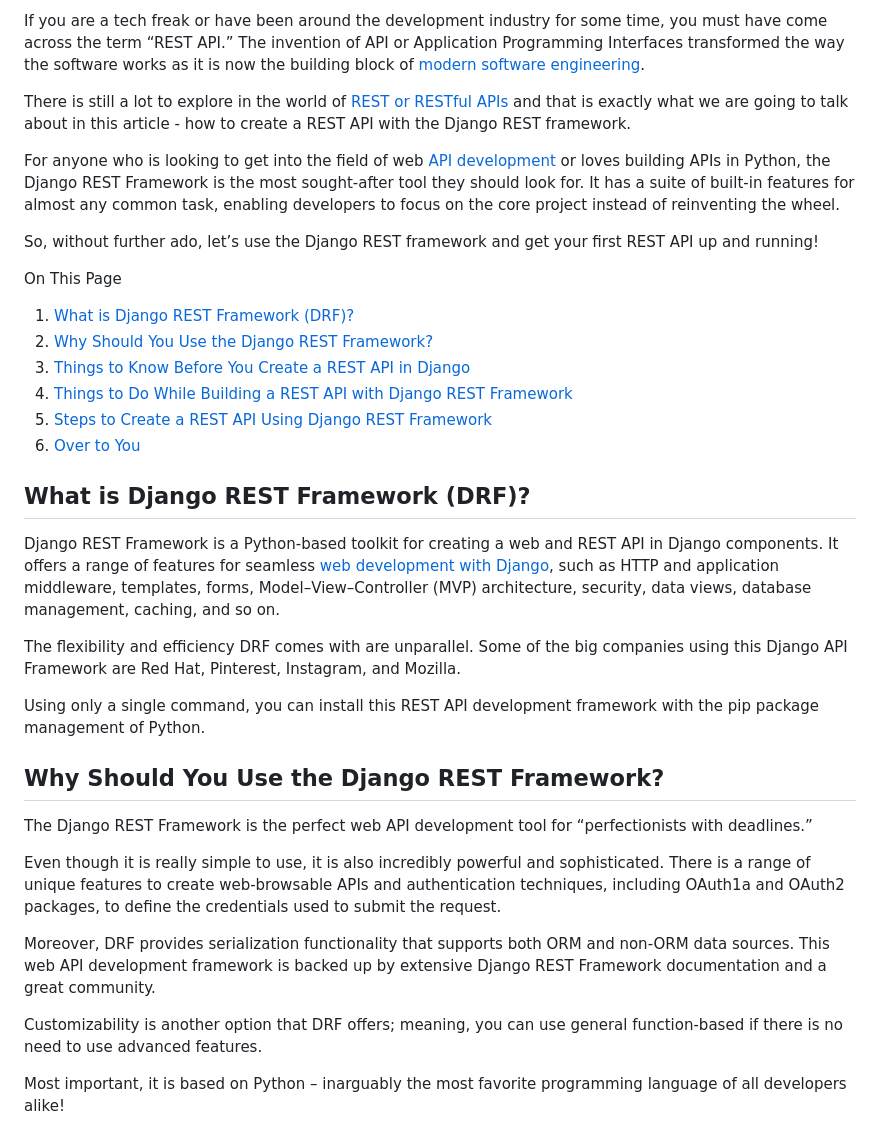
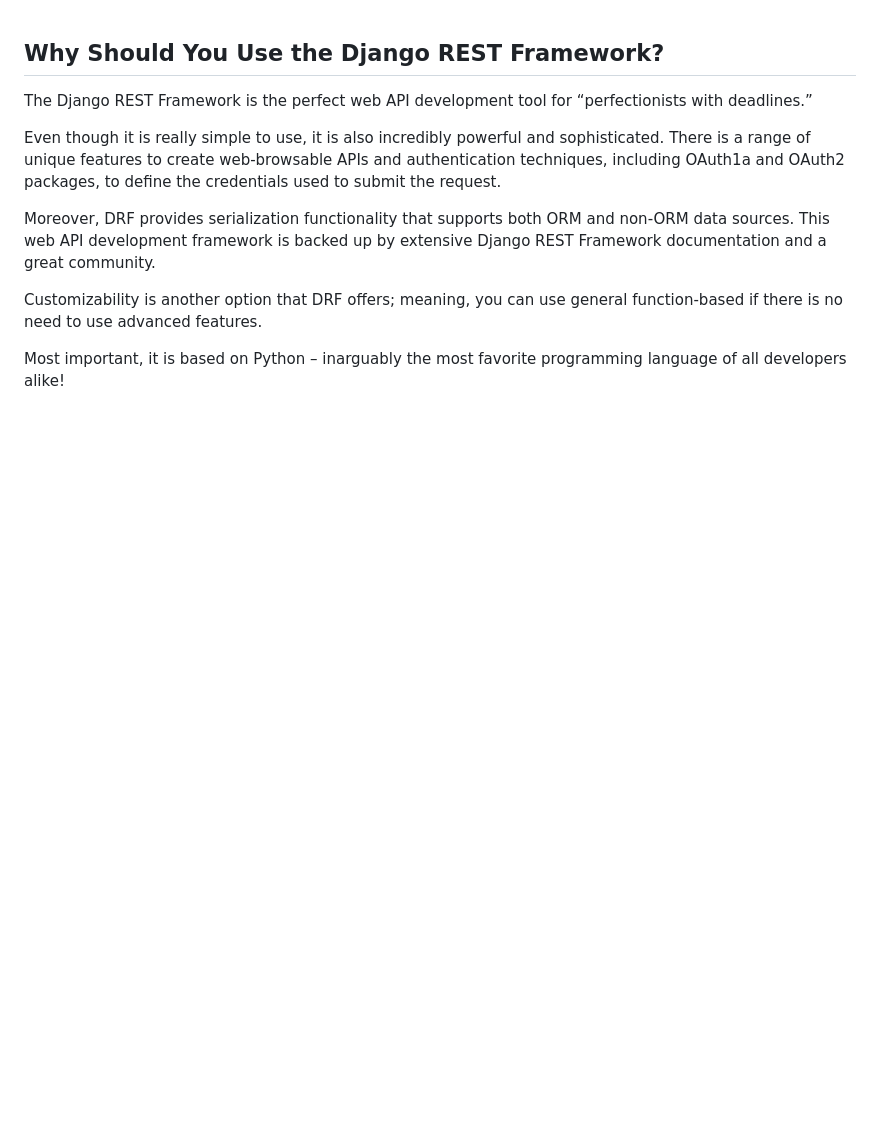
Before and after one commit to AGIZA-eg/alx-pre_course, a Markdown page: week_2/README.md, the part around the change. GitHub-like rendering; blank space fills up the shorter version.

```diff
--- a/week_2/README.md
+++ b/week_2/README.md
@@ -1,28 +1,3 @@
-If you are a tech freak or have been around the development industry for some time, you must have come across the term “REST API.” The invention of API or Application Programming Interfaces transformed the way the software works as it is now the building block of [modern software engineering](https://radixweb.com/services/software-engineering "modern software engineering").
-
-There is still a lot to explore in the world of [REST or RESTful APIs](https://radixweb.com/blog/rest-vs-restful-api) and that is exactly what we are going to talk about in this article - how to create a REST API with the Django REST framework.
-
-For anyone who is looking to get into the field of web [API development](https://radixweb.com/services/api-development "API development") or loves building APIs in Python, the Django REST Framework is the most sought-after tool they should look for. It has a suite of built-in features for almost any common task, enabling developers to focus on the core project instead of reinventing the wheel.
-
-So, without further ado, let’s use the Django REST framework and get your first REST API up and running!
-
-On This Page
-
-1.  [What is Django REST Framework (DRF)?](https://radixweb.com/blog/create-rest-api-using-django-rest-framework#Framework)
-2.  [Why Should You Use the Django REST Framework?](https://radixweb.com/blog/create-rest-api-using-django-rest-framework#Use)
-3.  [Things to Know Before You Create a REST API in Django](https://radixweb.com/blog/create-rest-api-using-django-rest-framework#Create)
-4.  [Things to Do While Building a REST API with Django REST Framework](https://radixweb.com/blog/create-rest-api-using-django-rest-framework#Building)
-5.  [Steps to Create a REST API Using Django REST Framework](https://radixweb.com/blog/create-rest-api-using-django-rest-framework#Steps)
-6.  [Over to You](https://radixweb.com/blog/create-rest-api-using-django-rest-framework#Over)
-
-## What is Django REST Framework (DRF)?
-
-Django REST Framework is a Python-based toolkit for creating a web and REST API in Django components. It offers a range of features for seamless [web development with Django](https://radixweb.com/blog/what-is-django "web development with Django"), such as HTTP and application middleware, templates, forms, Model–View–Controller (MVP) architecture, security, data views, database management, caching, and so on.
-
-The flexibility and efficiency DRF comes with are unparallel. Some of the big companies using this Django API Framework are Red Hat, Pinterest, Instagram, and Mozilla.
-
-Using only a single command, you can install this REST API development framework with the pip package management of Python.
-
 ## Why Should You Use the Django REST Framework?
 
 The Django REST Framework is the perfect web API development tool for “perfectionists with deadlines.”
```
